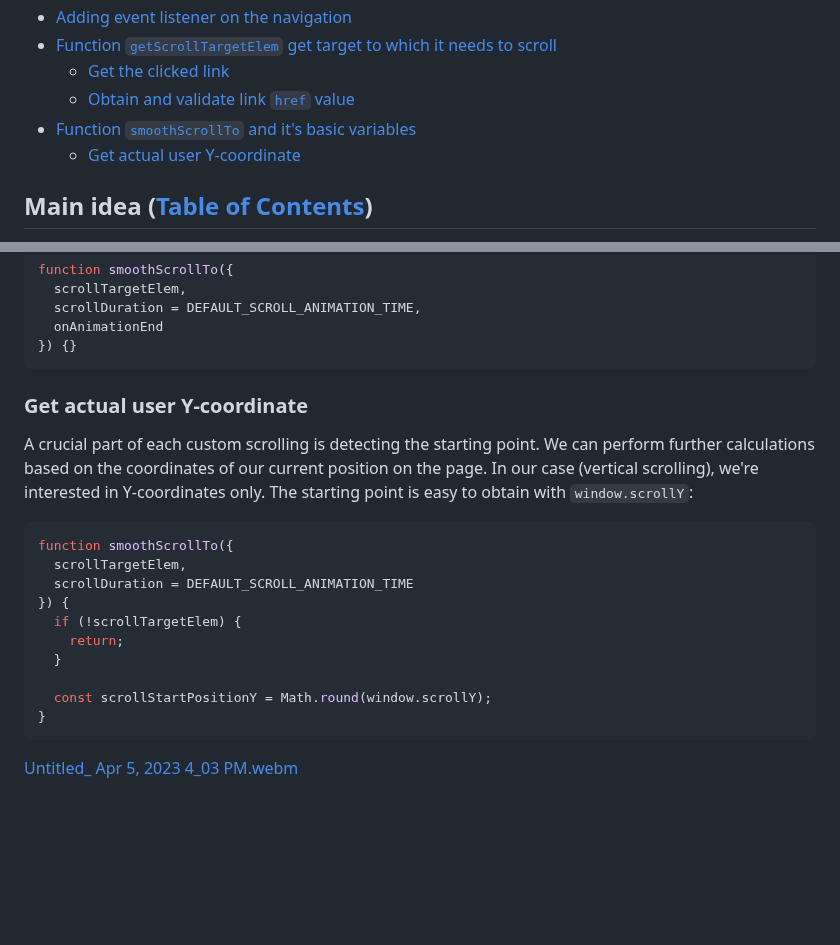
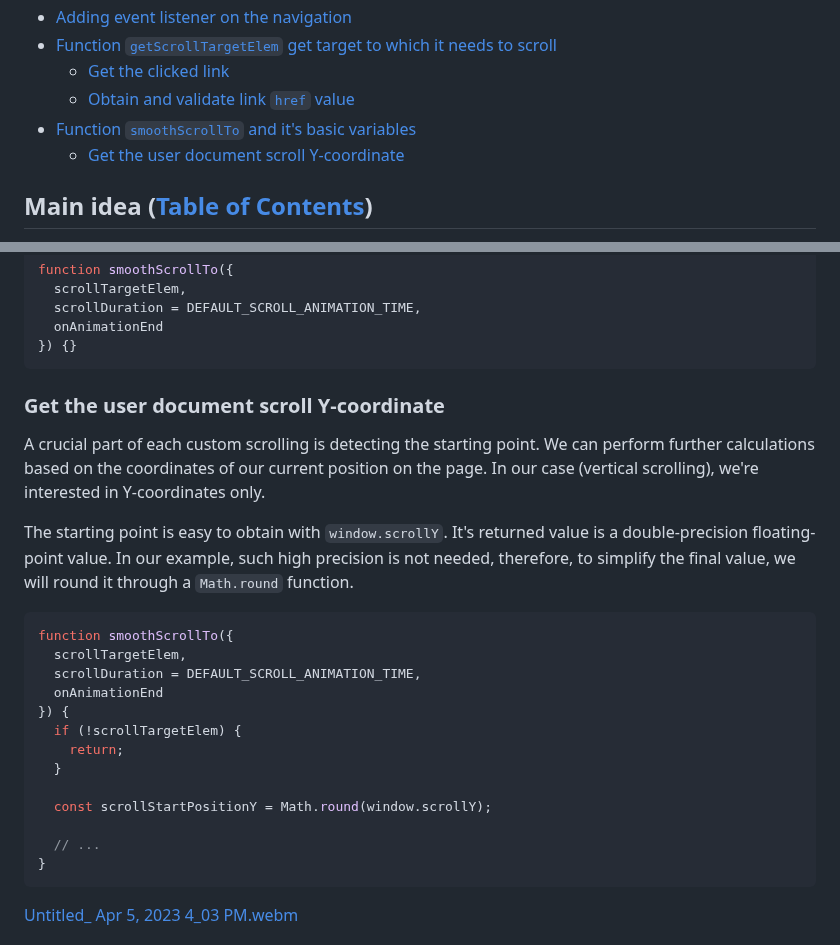
Before and after one commit to xfides/smoothScrollTo-concept, a Markdown page: README.md, 2 parts joined by grey strips. GitHub-like rendering; blank space fills up the shorter version.

Commit message:
doc: complete 'Get the user document scroll Y-coordinate'

````diff
--- a/README.md
+++ b/README.md
@@ -9,7 +9,7 @@
   * [Get the clicked link](#get-the-clicked-link)
   * [Obtain and validate link `href` value](#obtain-and-validate-link-href-value)
 * [Function `smoothScrollTo` and it's basic variables](#function-smoothscrollto-and-its-basic-variables-table-of-contents)
-  * [Get actual user Y-coordinate](#get-actual-user-y-coordinate)
+  * [Get the user document scroll Y-coordinate](#get-the-user-document-scroll-y-coordinate)
 
 ## Main idea ([Table of Contents](#content))
 
@@ -266,20 +266,25 @@ function smoothScrollTo({
 }) {}
 ```
 
-### Get actual user Y-coordinate
+### Get the user document scroll Y-coordinate
 
-A crucial part of each custom scrolling is detecting the starting point. We can perform further calculations based on the coordinates of our current position on the page. In our case (vertical scrolling), we're interested in Y-coordinates only. The starting point is easy to obtain with `window.scrollY`:
+A crucial part of each custom scrolling is detecting the starting point. We can perform further calculations based on the coordinates of our current position on the page. In our case (vertical scrolling), we're interested in Y-coordinates only.
+
+The starting point is easy to obtain with `window.scrollY`. It's returned value is a double-precision floating-point value. In our example, such high precision is not needed, therefore, to simplify the final value, we will round it through a `Math.round` function.
 
 ```js
 function smoothScrollTo({
   scrollTargetElem,
-  scrollDuration = DEFAULT_SCROLL_ANIMATION_TIME
+  scrollDuration = DEFAULT_SCROLL_ANIMATION_TIME,
+  onAnimationEnd
 }) {
   if (!scrollTargetElem) {
     return;
   }
 
   const scrollStartPositionY = Math.round(window.scrollY);
+
+  // ...
 }
 ```
 [Untitled_ Apr 5, 2023 4_03 PM.webm](https://user-images.githubusercontent.com/52240221/230088691-7c632ad0-5dac-484b-8308-bb43ec1a0a1b.webm)
````
